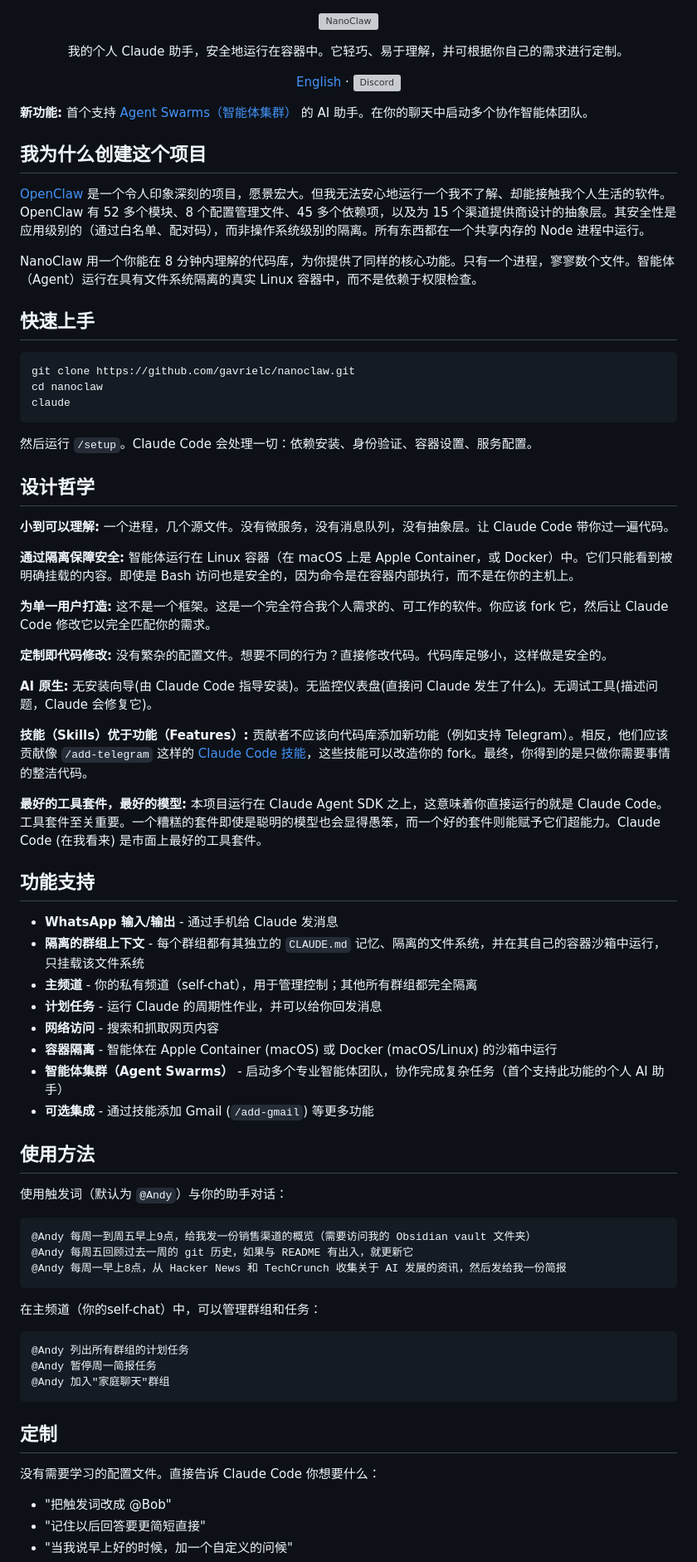
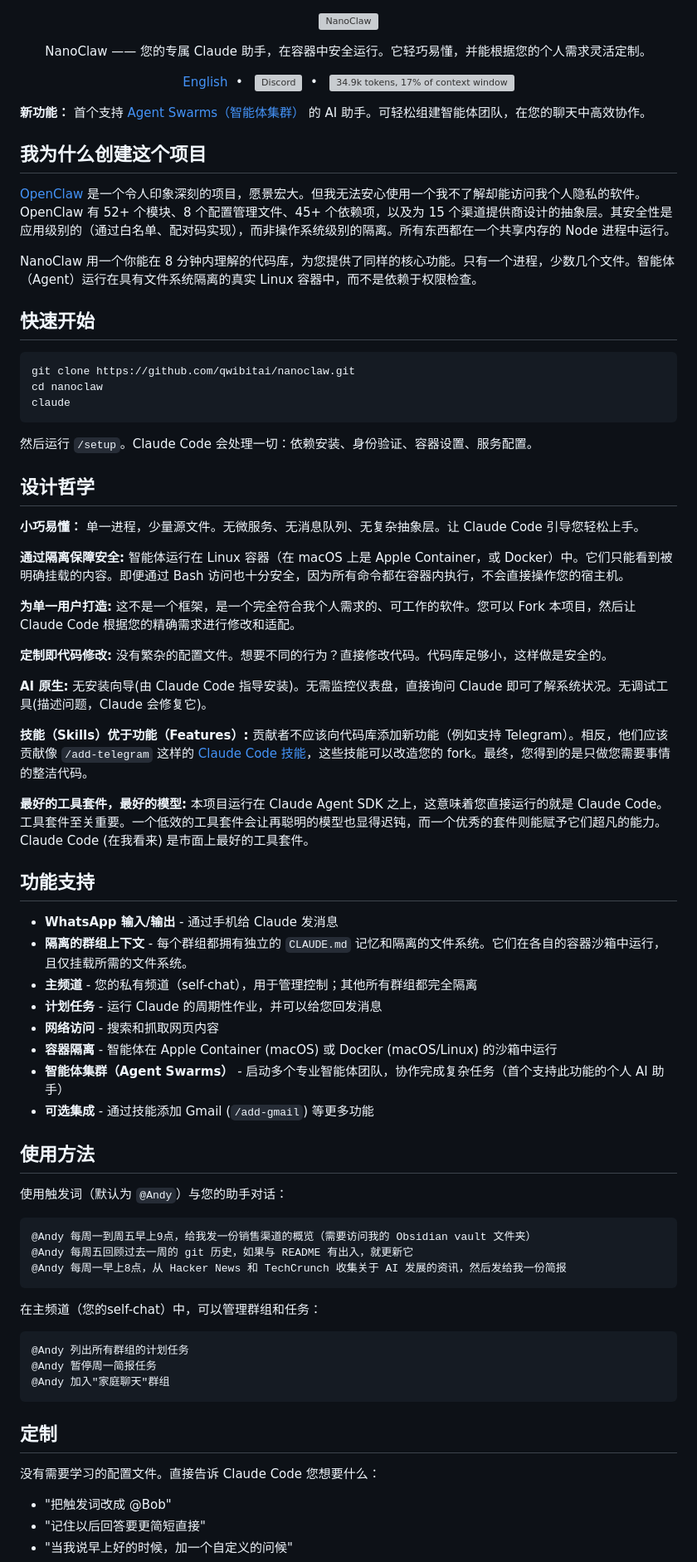
Before and after one commit to tunmaker/nanoclaw, a Markdown page: README_zh.md, the part around one of its changes. Shown at 83% size. GitHub-like rendering; grey boxes are pictures that could not be loaded.

Commit message:
docs(zh): Apply stylistic and consistency improvements to README_zh.md (#328)

````diff
--- a/README_zh.md
+++ b/README_zh.md
@@ -3,26 +3,27 @@
 </p>
 
 <p align="center">
-  我的个人 Claude 助手，安全地运行在容器中。它轻巧、易于理解，并可根据你自己的需求进行定制。
+  NanoClaw —— 您的专属 Claude 助手，在容器中安全运行。它轻巧易懂，并能根据您的个人需求灵活定制。
 </p>
 
 <p align="center">
-  <a href="README.md">English</a> ·
-  <a href="https://discord.gg/VDdww8qS42"><img src="https://img.shields.io/discord/1470188214710046894?label=Discord&logo=discord&v=2" alt="Discord"></a>
+  <a href="README.md">English</a>&nbsp; • &nbsp;
+  <a href="https://discord.gg/VDdww8qS42"><img src="https://img.shields.io/discord/1470188214710046894?label=Discord&logo=discord&v=2" alt="Discord" valign="middle"></a>&nbsp; • &nbsp;
+  <a href="repo-tokens"><img src="repo-tokens/badge.svg" alt="34.9k tokens, 17% of context window" valign="middle"></a>
 </p>
 
-**新功能:** 首个支持 [Agent Swarms（智能体集群）](https://code.claude.com/docs/en/agent-teams) 的 AI 助手。在你的聊天中启动多个协作智能体团队。
+**新功能：** 首个支持 [Agent Swarms（智能体集群）](https://code.claude.com/docs/en/agent-teams) 的 AI 助手。可轻松组建智能体团队，在您的聊天中高效协作。
 
 ## 我为什么创建这个项目
 
-[OpenClaw](https://github.com/openclaw/openclaw) 是一个令人印象深刻的项目，愿景宏大。但我无法安心地运行一个我不了解、却能接触我个人生活的软件。OpenClaw 有 52 多个模块、8 个配置管理文件、45 多个依赖项，以及为 15 个渠道提供商设计的抽象层。其安全性是应用级别的（通过白名单、配对码），而非操作系统级别的隔离。所有东西都在一个共享内存的 Node 进程中运行。
+[OpenClaw](https://github.com/openclaw/openclaw) 是一个令人印象深刻的项目，愿景宏大。但我无法安心使用一个我不了解却能访问我个人隐私的软件。OpenClaw 有 52+ 个模块、8 个配置管理文件、45+ 个依赖项，以及为 15 个渠道提供商设计的抽象层。其安全性是应用级别的（通过白名单、配对码实现），而非操作系统级别的隔离。所有东西都在一个共享内存的 Node 进程中运行。
 
-NanoClaw 用一个你能在 8 分钟内理解的代码库，为你提供了同样的核心功能。只有一个进程，寥寥数个文件。智能体（Agent）运行在具有文件系统隔离的真实 Linux 容器中，而不是依赖于权限检查。
+NanoClaw 用一个你能在 8 分钟内理解的代码库，为您提供了同样的核心功能。只有一个进程，少数几个文件。智能体（Agent）运行在具有文件系统隔离的真实 Linux 容器中，而不是依赖于权限检查。
 
-## 快速上手
+## 快速开始
 
 ```bash
-git clone https://github.com/gavrielc/nanoclaw.git
+git clone https://github.com/qwibitai/nanoclaw.git
 cd nanoclaw
 claude
 ```
@@ -31,26 +32,26 @@ claude
 
 ## 设计哲学
 
-**小到可以理解:** 一个进程，几个源文件。没有微服务，没有消息队列，没有抽象层。让 Claude Code 带你过一遍代码。
+**小巧易懂：** 单一进程，少量源文件。无微服务、无消息队列、无复杂抽象层。让 Claude Code 引导您轻松上手。
 
-**通过隔离保障安全:** 智能体运行在 Linux 容器（在 macOS 上是 Apple Container，或 Docker）中。它们只能看到被明确挂载的内容。即使是 Bash 访问也是安全的，因为命令是在容器内部执行，而不是在你的主机上。
+**通过隔离保障安全:** 智能体运行在 Linux 容器（在 macOS 上是 Apple Container，或 Docker）中。它们只能看到被明确挂载的内容。即便通过 Bash 访问也十分安全，因为所有命令都在容器内执行，不会直接操作您的宿主机。
 
-**为单一用户打造:** 这不是一个框架。这是一个完全符合我个人需求的、可工作的软件。你应该 fork 它，然后让 Claude Code 修改它以完全匹配你的需求。
+**为单一用户打造:** 这不是一个框架，是一个完全符合我个人需求的、可工作的软件。您可以 Fork 本项目，然后让 Claude Code 根据您的精确需求进行修改和适配。
 
 **定制即代码修改:** 没有繁杂的配置文件。想要不同的行为？直接修改代码。代码库足够小，这样做是安全的。
 
-**AI 原生:** 无安装向导(由 Claude Code 指导安装)。无监控仪表盘(直接问 Claude 发生了什么)。无调试工具(描述问题，Claude 会修复它)。
+**AI 原生:** 无安装向导(由 Claude Code 指导安装)。无需监控仪表盘，直接询问 Claude 即可了解系统状况。无调试工具(描述问题，Claude 会修复它)。
 
-**技能（Skills）优于功能（Features）:** 贡献者不应该向代码库添加新功能（例如支持 Telegram）。相反，他们应该贡献像 `/add-telegram` 这样的 [Claude Code 技能](https://code.claude.com/docs/en/skills)，这些技能可以改造你的 fork。最终，你得到的是只做你需要事情的整洁代码。
+**技能（Skills）优于功能（Features）:** 贡献者不应该向代码库添加新功能（例如支持 Telegram）。相反，他们应该贡献像 `/add-telegram` 这样的 [Claude Code 技能](https://code.claude.com/docs/en/skills)，这些技能可以改造您的 fork。最终，您得到的是只做您需要事情的整洁代码。
 
-**最好的工具套件，最好的模型:** 本项目运行在 Claude Agent SDK 之上，这意味着你直接运行的就是 Claude Code。工具套件至关重要。一个糟糕的套件即使是聪明的模型也会显得愚笨，而一个好的套件则能赋予它们超能力。Claude Code (在我看来) 是市面上最好的工具套件。
+**最好的工具套件，最好的模型:** 本项目运行在 Claude Agent SDK 之上，这意味着您直接运行的就是 Claude Code。工具套件至关重要。一个低效的工具套件会让再聪明的模型也显得迟钝，而一个优秀的套件则能赋予它们超凡的能力。Claude Code (在我看来) 是市面上最好的工具套件。
 
 ## 功能支持
 
 - **WhatsApp 输入/输出** - 通过手机给 Claude 发消息
-- **隔离的群组上下文** - 每个群组都有其独立的 `CLAUDE.md` 记忆、隔离的文件系统，并在其自己的容器沙箱中运行，只挂载该文件系统
-- **主频道** - 你的私有频道（self-chat），用于管理控制；其他所有群组都完全隔离
-- **计划任务** - 运行 Claude 的周期性作业，并可以给你回发消息
+- **隔离的群组上下文** - 每个群组都拥有独立的 `CLAUDE.md` 记忆和隔离的文件系统。它们在各自的容器沙箱中运行，且仅挂载所需的文件系统。
+- **主频道** - 您的私有频道（self-chat），用于管理控制；其他所有群组都完全隔离
+- **计划任务** - 运行 Claude 的周期性作业，并可以给您回发消息
 - **网络访问** - 搜索和抓取网页内容
 - **容器隔离** - 智能体在 Apple Container (macOS) 或 Docker (macOS/Linux) 的沙箱中运行
 - **智能体集群（Agent Swarms）** - 启动多个专业智能体团队，协作完成复杂任务（首个支持此功能的个人 AI 助手）
@@ -58,7 +59,7 @@ claude
 
 ## 使用方法
 
-使用触发词（默认为 `@Andy`）与你的助手对话：
+使用触发词（默认为 `@Andy`）与您的助手对话：
 
 ```
 @Andy 每周一到周五早上9点，给我发一份销售渠道的概览（需要访问我的 Obsidian vault 文件夹）
@@ -66,7 +67,7 @@ claude
 @Andy 每周一早上8点，从 Hacker News 和 TechCrunch 收集关于 AI 发展的资讯，然后发给我一份简报
 ```
 
-在主频道（你的self-chat）中，可以管理群组和任务：
+在主频道（您的self-chat）中，可以管理群组和任务：
 ```
 @Andy 列出所有群组的计划任务
 @Andy 暂停周一简报任务
@@ -75,7 +76,7 @@ claude
 
 ## 定制
 
-没有需要学习的配置文件。直接告诉 Claude Code 你想要什么：
+没有需要学习的配置文件。直接告诉 Claude Code 您想要什么：
 
 - "把触发词改成 @Bob"
 - "记住以后回答要更简短直接"
````
Also changed, not shown: other parts of README_zh.md (+25 -10 lines).
